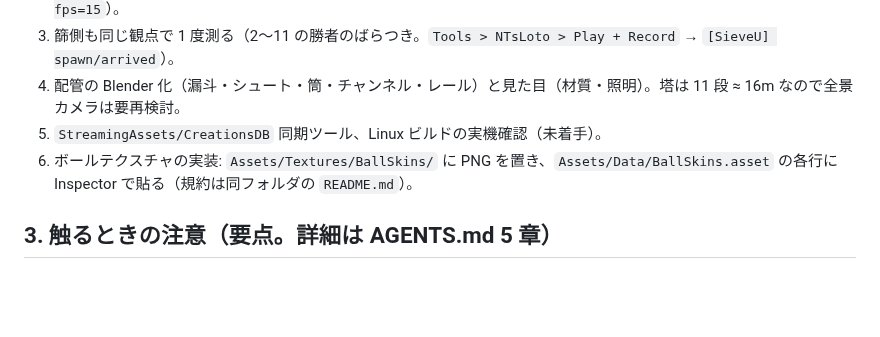
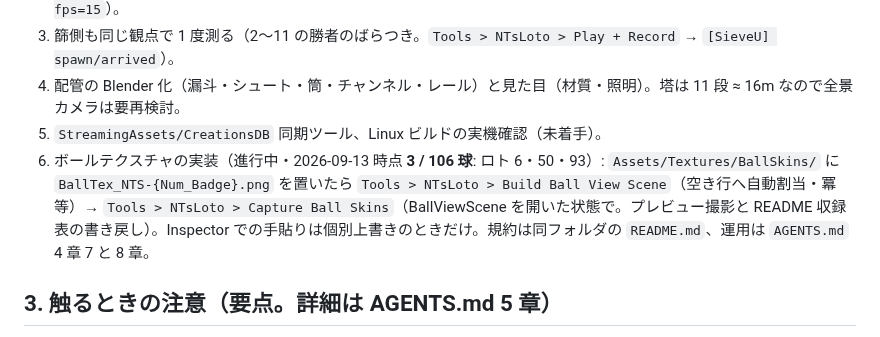
Before and after one commit to radiann-kswg/NTsLotteryEngine, a Markdown page: docs/HANDOFF.md, the part around the change. Rendered like a GitHub page; blank space fills up the shorter version.

```diff
--- a/docs/HANDOFF.md
+++ b/docs/HANDOFF.md
@@ -47,7 +47,7 @@
 3. 篩側も同じ観点で 1 度測る（2〜11 の勝者のばらつき。`Tools > NTsLoto > Play + Record` → `[SieveU] spawn/arrived`）。
 4. 配管の Blender 化（漏斗・シュート・筒・チャンネル・レール）と見た目（材質・照明）。塔は 11 段 ≈ 16m なので全景カメラは要再検討。
 5. `StreamingAssets/CreationsDB` 同期ツール、Linux ビルドの実機確認（未着手）。
-6. ボールテクスチャの実装: `Assets/Textures/BallSkins/` に PNG を置き、`Assets/Data/BallSkins.asset` の各行に Inspector で貼る（規約は同フォルダの `README.md`）。
+6. ボールテクスチャの実装（進行中・2026-09-13 時点 **3 / 106 球**: ロト 6・50・93）: `Assets/Textures/BallSkins/` に `BallTex_NTS-{Num_Badge}.png` を置いたら `Tools > NTsLoto > Build Ball View Scene`（空き行へ自動割当・冪等）→ `Tools > NTsLoto > Capture Ball Skins`（BallViewScene を開いた状態で。プレビュー撮影と README 収録表の書き戻し）。Inspector での手貼りは個別上書きのときだけ。規約は同フォルダの `README.md`、運用は `AGENTS.md` 4 章 7 と 8 章。
 
 ## 3. 触るときの注意（要点。詳細は AGENTS.md 5 章）
 
```
Also changed, not shown: README.md (+2 -1 lines), Assets/Textures/BallSkins/BallTex_NTS-93.png (added), docs/captures/ball_Drum_93.png (added), 2 other files.
